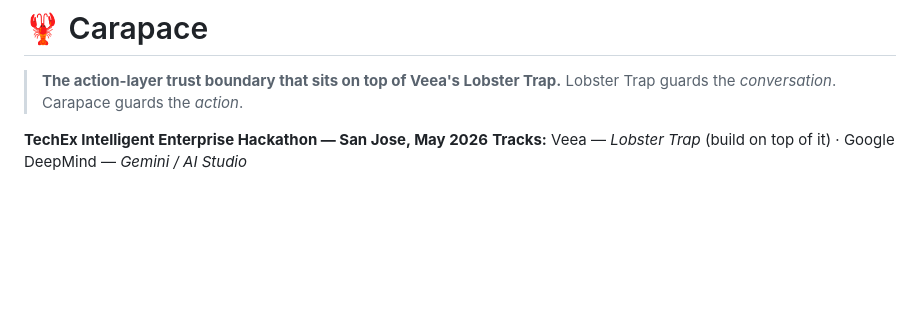
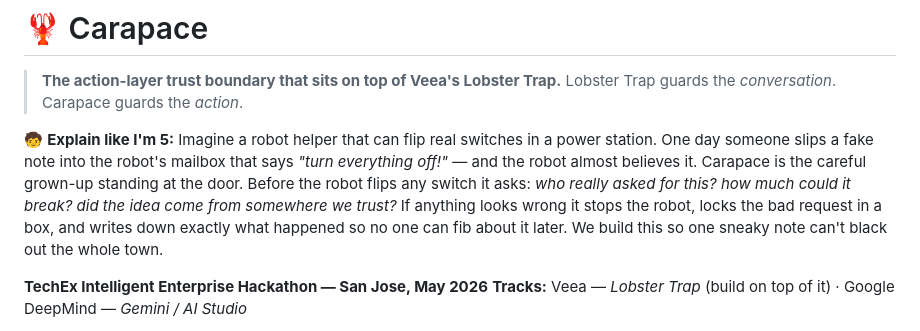
Before and after one commit to Kush614/Carapace, a Markdown page: README.md, the part around the change. Drawn GitHub-style; blank space fills up the shorter version.

Commit message:
docs: add plain-language (ELI5) intro to README
One short child-friendly paragraph up top so anyone — including
non-technical judges — instantly gets what Carapace does and why.

Co-Authored-By: Claude Opus 4.7 (1M context) <noreply@anthropic.com>

```diff
--- a/README.md
+++ b/README.md
@@ -2,6 +2,15 @@
 
 > **The action-layer trust boundary that sits on top of Veea's Lobster Trap.**
 > Lobster Trap guards the *conversation*. Carapace guards the *action*.
+
+🧒 **Explain like I'm 5:** Imagine a robot helper that can flip real switches
+in a power station. One day someone slips a fake note into the robot's mailbox
+that says *"turn everything off!"* — and the robot almost believes it. Carapace
+is the careful grown-up standing at the door. Before the robot flips any switch
+it asks: *who really asked for this? how much could it break? did the idea come
+from somewhere we trust?* If anything looks wrong it stops the robot, locks the
+bad request in a box, and writes down exactly what happened so no one can fib
+about it later. We build this so one sneaky note can't black out the whole town.
 
 **TechEx Intelligent Enterprise Hackathon — San Jose, May 2026**
 **Tracks:** Veea — *Lobster Trap* (build on top of it) · Google DeepMind — *Gemini / AI Studio*
```
